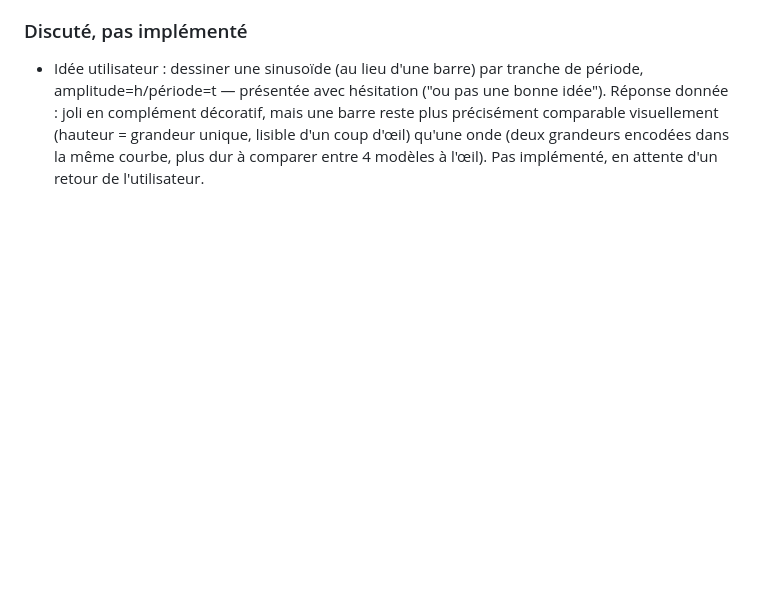
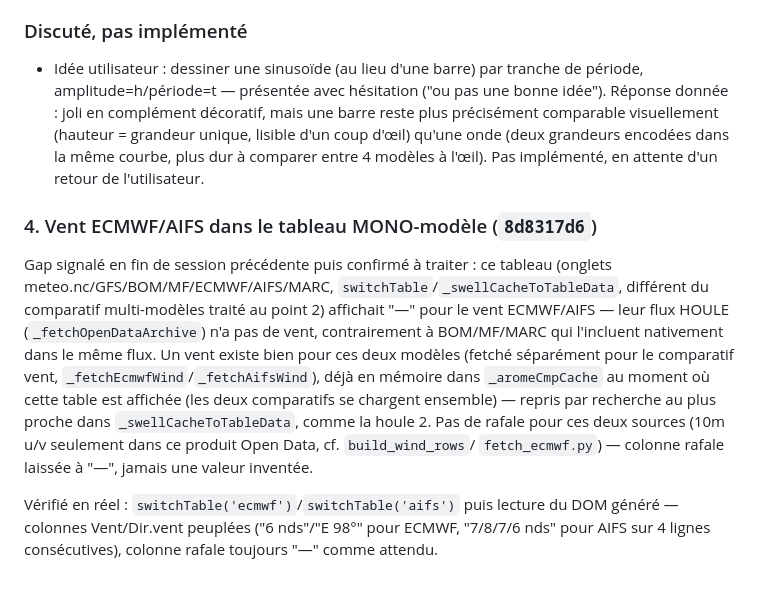
Before and after one commit to Thibsurf/surf-journal, a Markdown page: AUDIT.md, the part around the change. GitHub-like rendering; blank space fills up the shorter version.

Commit message:
docs(audit): journal — vent ECMWF/AIFS dans le tableau mono-modèle
Co-Authored-By: Claude Sonnet 5 <noreply@anthropic.com>

```diff
--- a/AUDIT.md
+++ b/AUDIT.md
@@ -2577,3 +2577,23 @@ Marge haute 12→20px pour loger ce texte plus haut qu'un libellé horizontal.
   lisible d'un coup d'œil) qu'une onde (deux grandeurs encodées dans la même
   courbe, plus dur à comparer entre 4 modèles à l'œil). Pas implémenté, en
   attente d'un retour de l'utilisateur.
+
+### 4. Vent ECMWF/AIFS dans le tableau MONO-modèle (`8d8317d6`)
+
+Gap signalé en fin de session précédente puis confirmé à traiter : ce tableau
+(onglets meteo.nc/GFS/BOM/MF/ECMWF/AIFS/MARC, `switchTable`/`_swellCacheToTableData`,
+différent du comparatif multi-modèles traité au point 2) affichait "—" pour le
+vent ECMWF/AIFS — leur flux HOULE (`_fetchOpenDataArchive`) n'a pas de vent,
+contrairement à BOM/MF/MARC qui l'incluent nativement dans le même flux. Un
+vent existe bien pour ces deux modèles (fetché séparément pour le comparatif
+vent, `_fetchEcmwfWind`/`_fetchAifsWind`), déjà en mémoire dans
+`_aromeCmpCache` au moment où cette table est affichée (les deux comparatifs
+se chargent ensemble) — repris par recherche au plus proche dans
+`_swellCacheToTableData`, comme la houle 2. Pas de rafale pour ces deux
+sources (10m u/v seulement dans ce produit Open Data, cf. `build_wind_rows`/
+`fetch_ecmwf.py`) — colonne rafale laissée à "—", jamais une valeur inventée.
+
+Vérifié en réel : `switchTable('ecmwf')`/`switchTable('aifs')` puis lecture du
+DOM généré — colonnes Vent/Dir.vent peuplées ("6 nds"/"E 98°" pour ECMWF,
+"7/8/7/6 nds" pour AIFS sur 4 lignes consécutives), colonne rafale toujours
+"—" comme attendu.
```
